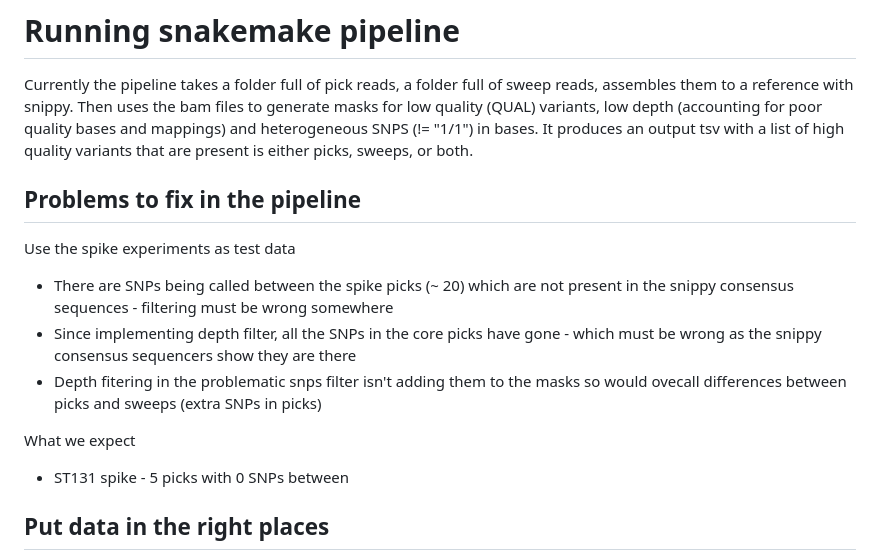
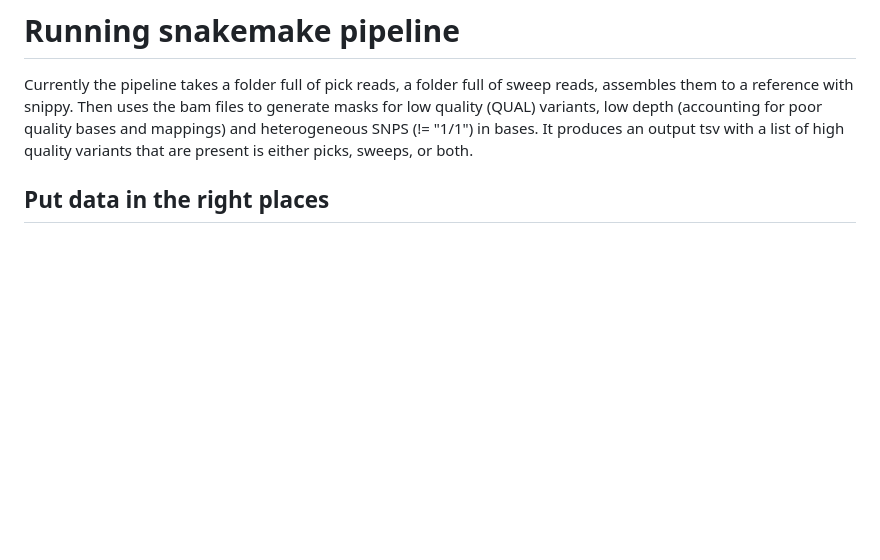
Before and after one commit to joelewis101/TRACS-liverpool, a Markdown page: bioinformatics/snakemake/README.md, the part around the change. Rendered like a GitHub page; blank space fills up the shorter version.

Commit message:
Remove fixed problems from readme

```diff
--- a/bioinformatics/snakemake/README.md
+++ b/bioinformatics/snakemake/README.md
@@ -7,20 +7,6 @@ quality bases  and mappings) and heterogeneous SNPS (!= "1/1") in bases. It
 produces an output tsv with a list of high quality variants that are present is
 either picks, sweeps, or both.
 
-## Problems to fix in the pipeline
-
-Use the spike experiments as test data
-
-* There are SNPs being called between the spike picks (~ 20) which are not
-present in the snippy consensus sequences - filtering must be wrong somewhere
-* Since implementing depth filter, all the SNPs in the core picks have gone -
-which must be wrong as the snippy consensus sequencers show they are there
-* Depth fitering in the problematic snps filter isn't adding them to the masks
-so would ovecall differences between picks and sweeps (extra SNPs in picks)
-
-What we expect
-
-* ST131 spike - 5 picks with 0 SNPs between
 
 ## Put data in the right places
 
```
